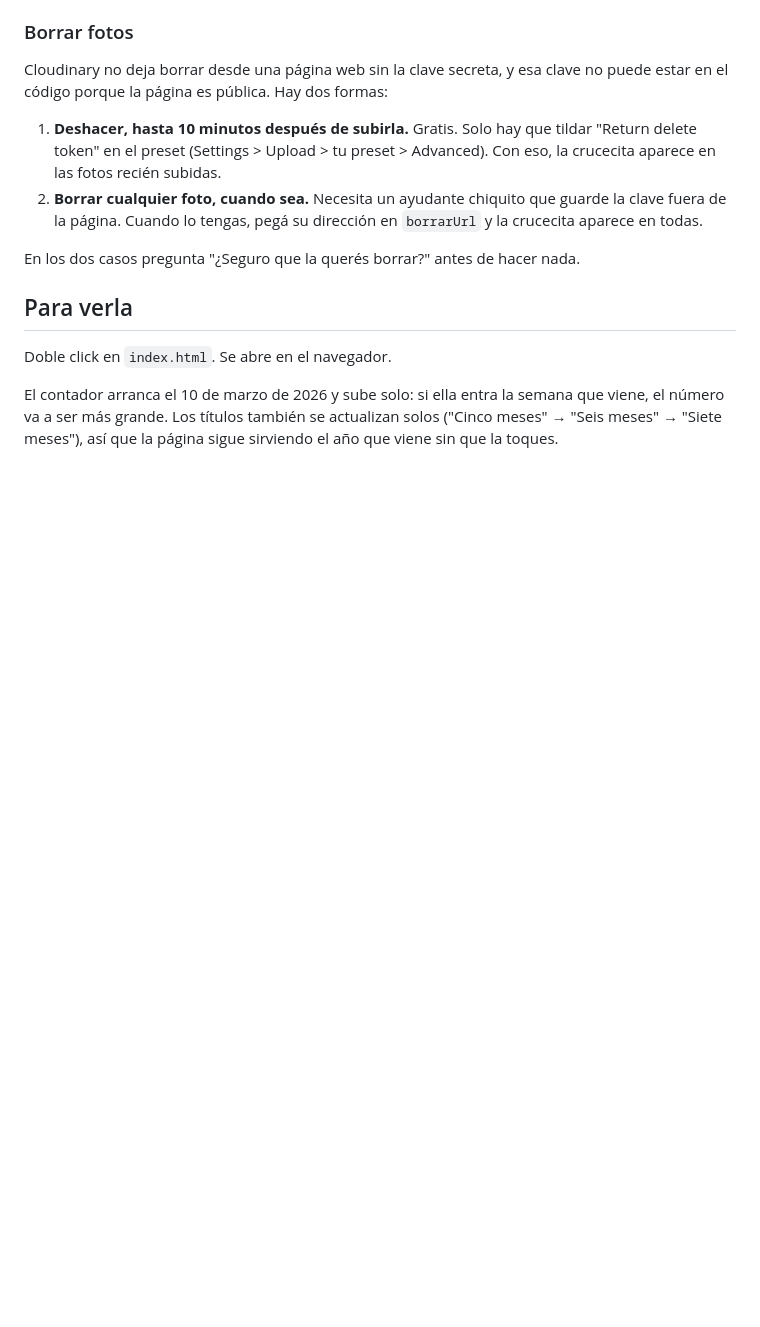
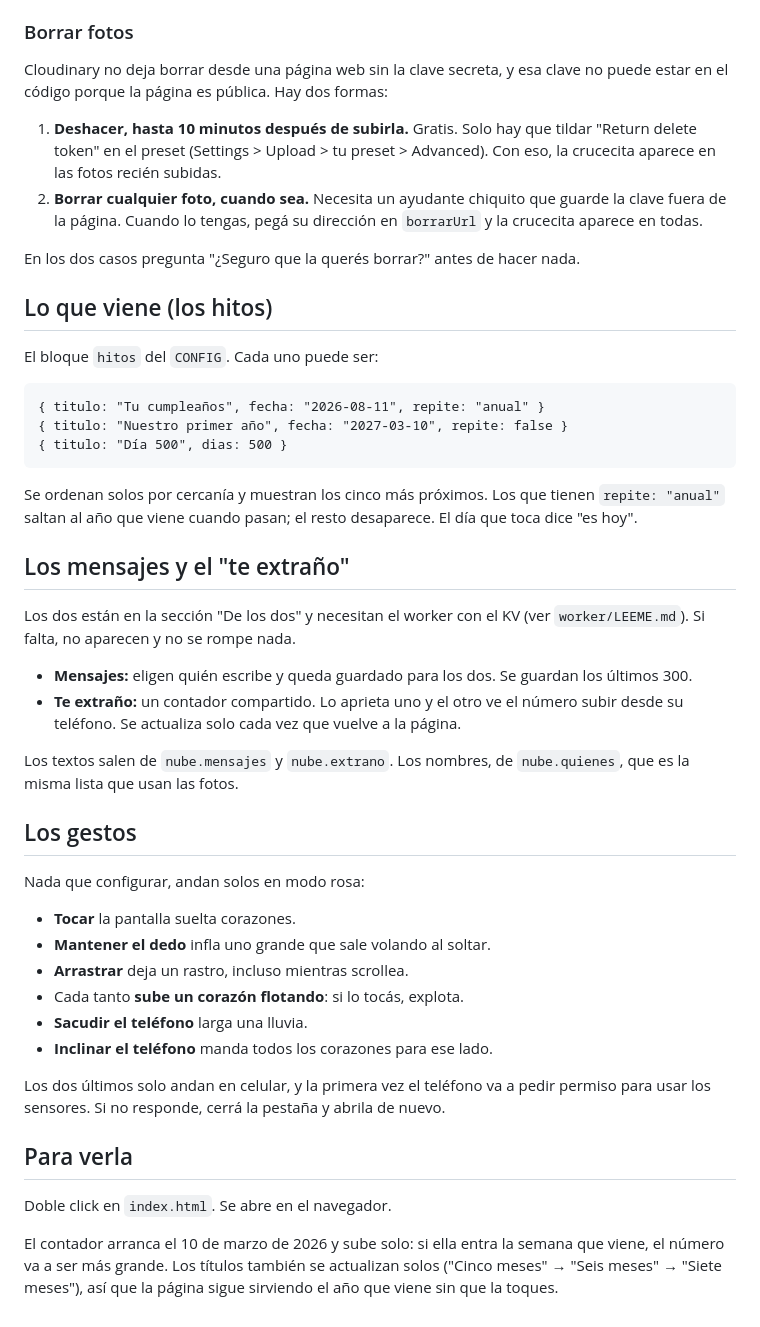
Before and after one commit to nachoinga/nosotros, a Markdown page: PARA-VOS.md, the part around the change. GitHub-like rendering; blank space fills up the shorter version.

```diff
--- a/PARA-VOS.md
+++ b/PARA-VOS.md
@@ -206,6 +206,47 @@ formas:
 
 En los dos casos pregunta "¿Seguro que la querés borrar?" antes de hacer nada.
 
+## Lo que viene (los hitos)
+
+El bloque `hitos` del `CONFIG`. Cada uno puede ser:
+
+    { titulo: "Tu cumpleaños", fecha: "2026-08-11", repite: "anual" }
+    { titulo: "Nuestro primer año", fecha: "2027-03-10", repite: false }
+    { titulo: "Día 500", dias: 500 }
+
+Se ordenan solos por cercanía y muestran los cinco más próximos. Los que
+tienen `repite: "anual"` saltan al año que viene cuando pasan; el resto
+desaparece. El día que toca dice "es hoy".
+
+## Los mensajes y el "te extraño"
+
+Los dos están en la sección "De los dos" y necesitan el worker con el KV
+(ver `worker/LEEME.md`). Si falta, no aparecen y no se rompe nada.
+
+- **Mensajes:** eligen quién escribe y queda guardado para los dos. Se
+  guardan los últimos 300.
+- **Te extraño:** un contador compartido. Lo aprieta uno y el otro ve el
+  número subir desde su teléfono. Se actualiza solo cada vez que vuelve a la
+  página.
+
+Los textos salen de `nube.mensajes` y `nube.extrano`. Los nombres, de
+`nube.quienes`, que es la misma lista que usan las fotos.
+
+## Los gestos
+
+Nada que configurar, andan solos en modo rosa:
+
+- **Tocar** la pantalla suelta corazones.
+- **Mantener el dedo** infla uno grande que sale volando al soltar.
+- **Arrastrar** deja un rastro, incluso mientras scrollea.
+- Cada tanto **sube un corazón flotando**: si lo tocás, explota.
+- **Sacudir el teléfono** larga una lluvia.
+- **Inclinar el teléfono** manda todos los corazones para ese lado.
+
+Los dos últimos solo andan en celular, y la primera vez el teléfono va a
+pedir permiso para usar los sensores. Si no responde, cerrá la pestaña y
+abrila de nuevo.
+
 ## Para verla
 
 Doble click en `index.html`. Se abre en el navegador.
```
Also changed, not shown: CLAUDE.md (+32 -0 lines).
